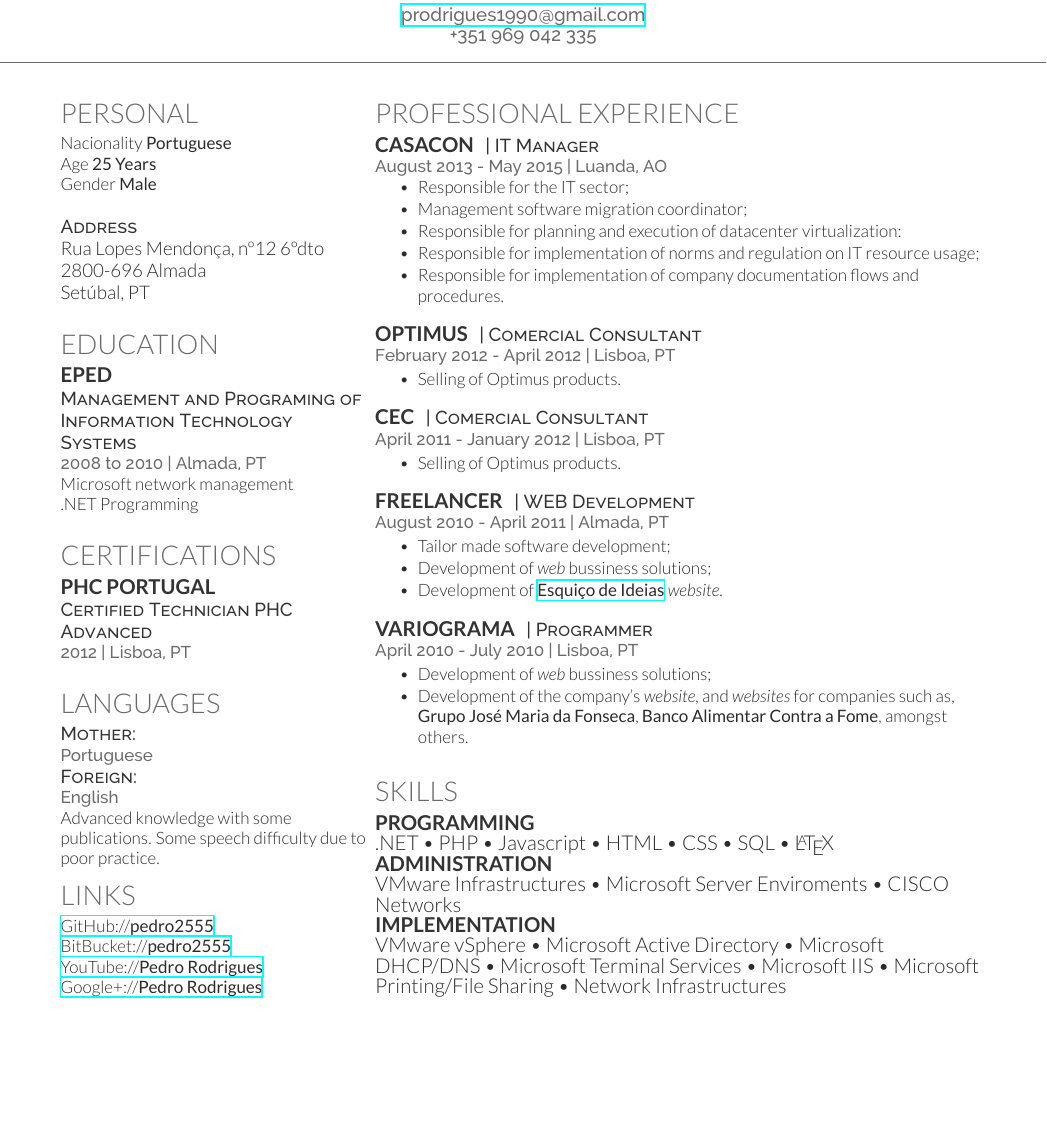
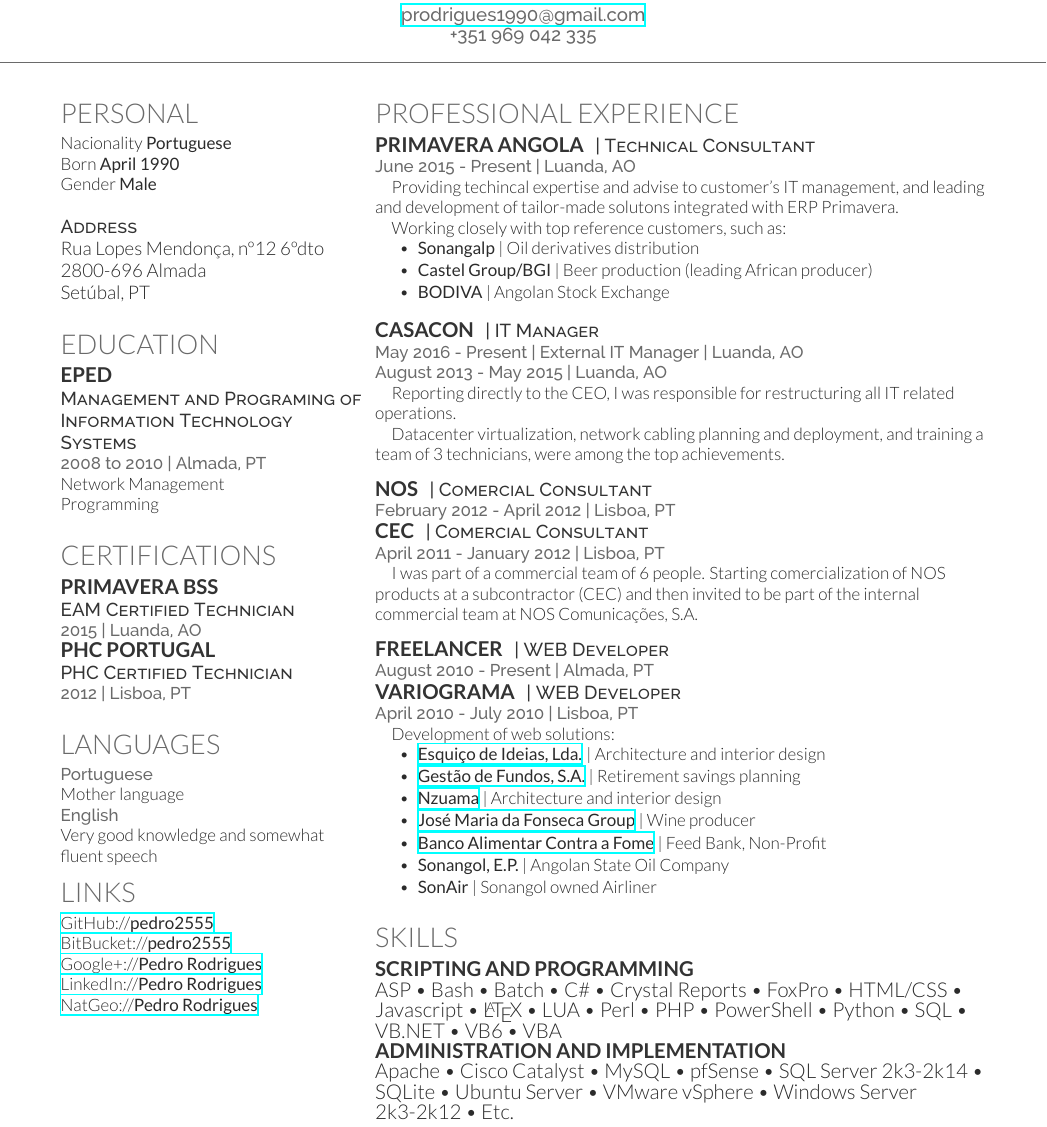
Before and after one commit to pedro2555/cv, a LaTeX CV (cv_12.tex): part of the page, cut so that both start at the same text, the shorter picture padded with empty space. Compiled offline with XeLaTeX.

Commit message:
Reestructing and new roles

```diff
--- a/cv_12.tex
+++ b/cv_12.tex
@@ -43,7 +43,7 @@
 \section{Personal}
 
 Nacionality \textbf{Portuguese}\\
-Age \textbf{25 Years}\\
+Born \textbf{April 1990}\\
 Gender \textbf{Male}\\
 
 \descript{Address}
@@ -57,30 +57,33 @@
 \subsection{EPED}
 \descript{Management and Programing of Information Technology Systems}
 \location{2008 to 2010 | Almada, PT}
-Microsoft network management\\
-.NET Programming
+Network Management\\
+Programming
 
 \sectionspace
 
 \section{Certifications}
+\subsection{Primavera BSS}
+\descript{EAM Certified Technician}
+\location{2015 | Luanda, AO}
 \subsection{PHC Portugal}
-\descript{Certified Technician PHC Advanced}
+\descript{PHC Certified Technician}
 \location{2012 | Lisboa, PT}
 
 \sectionspace
 
 \section{Languages}
-\descript{Mother:}
 \location{Portuguese}
-\descript{Foreign:}
+Mother language\\
 \location{English}
-Advanced knowledge with some publications. Some speech difficulty due to poor practice.
+Very good knowledge and somewhat fluent speech\\
 
 \section{Links}
 \href{https://github.com/pedro2555}{GitHub://\textbf{pedro2555}}\\
 \href{https://bitbucket.org/pedro2555}{BitBucket://\textbf{pedro2555}}\\
-\href{https://www.youtube.com/channel/UCxvDHtW_fPVIPHXOBzxt6Fg}{YouTube://\textbf{Pedro Rodrigues}}\\
 \href{https://plus.google.com/105867523802923906663/posts}{Google+://\textbf{Pedro Rodrigues}}\\
+\href{https://www.linkedin.com/in/pedro-rodrigues-452b04ab?trk=hp-identity-name}{LinkedIn://\textbf{Pedro Rodrigues}}\\
+\href{http://yourshot.nationalgeographic.com/profile/753830/}{NatGeo://\textbf{Pedro Rodrigues}}\\
 
 \end{minipage}
 \hfill
@@ -93,72 +96,68 @@
 
 \section{Professional Experience}
 
-\runsubsection{Casacon}
-\descript{| IT Manager}
+\runsubsection{Primavera Angola}
+\descript{| Technical Consultant}
 
-\location{August 2013 - May 2015 | Luanda, AO}
+\location{June 2015 - Present | Luanda, AO}
+\-\	\ \ \ \ Providing techincal expertise and advise to customer's IT management, and leading and development of tailor-made solutons integrated with ERP Primavera.\\
+\-\	\ \ \ \ Working closely with top reference customers, such as:\\
 \vspace{\topsep}
 \begin{tightitemize}
-	\item Responsible for the IT sector;
-	\item Management software migration coordinator;
-	\item Responsible for planning and execution of datacenter virtualization:
-	\item Responsible for implementation of norms and regulation on IT resource usage;
-	\item Responsible for implementation of company documentation flows and procedures.
+	\item \textbf{Sonangalp} | Oil derivatives distribution
+	\item \textbf{Castel Group/BGI} | Beer production (leading African producer)
+	\item \textbf{BODIVA} | Angolan Stock Exchange
 \end{tightitemize}
 
 \sectionspace
 
-\runsubsection{Optimus}
+\runsubsection{Casacon}
+\descript{| IT Manager}
+
+\location{May 2016 - Present | External IT Manager | Luanda, AO}
+\location{August 2013 - May 2015 | Luanda, AO}
+\-\	\ \ \ \ Reporting directly to the CEO, I was responsible for restructuring all IT related operations.\\
+\-\	\ \ \ \ Datacenter virtualization, network cabling planning and deployment, and training a team of 3 technicians, were among the top achievements.\\
+
+\sectionspace
+
+\runsubsection{NOS}
 \descript{| Comercial Consultant}
 
 \location{February 2012 - April 2012 | Lisboa, PT}
-\begin{tightitemize}
-	\item Selling of Optimus products.
-\end{tightitemize}
-
-\sectionspace
-
 \runsubsection{CEC}
 \descript{| Comercial Consultant}
 
 \location{April 2011 - January 2012 | Lisboa, PT}
-\begin{tightitemize}
-	\item Selling of Optimus products.
-\end{tightitemize}
+\-\	\ \ \ \ I was part of a commercial team of 6 people. Starting comercialization of NOS products at a subcontractor (CEC) and then invited to be part of the internal commercial team at NOS Comunicações, S.A.
 
 \sectionspace
 
 \runsubsection{Freelancer}
-\descript{| WEB Development}
-
-\location{August 2010 - April 2011 | Almada, PT}
+\descript{| WEB Developer}
+\location{August 2010 - Present | Almada, PT}
+\runsubsection{Variograma}
+\descript{| WEB Developer}
+\location{April 2010 - July 2010 | Lisboa, PT}
+\-\	\ \ \ \ Development of web solutions:
 \begin{tightitemize}
-	\item Tailor made software development;
-	\item Development of \textit{web} bussiness solutions;
-	\item Development of \href{http://esquicodeideias.com}{\textbf{Esquiço de Ideias}} \textit{website}.
-\end{tightitemize}
-
-\sectionspace
-
-\runsubsection{Variograma}
-\descript{| Programmer}
-
-\location{April 2010 - July 2010 | Lisboa, PT}
-\begin{tightitemize}
-	\item Development of \textit{web} bussiness solutions;
-	\item Development of the company's \textit{website}, and \textit{websites} for companies such as, \textbf{Grupo José Maria da Fonseca}, \textbf{Banco Alimentar Contra a Fome}, amongst others.
+	\item \href{http://esquicodeideias.com}{\textbf{Esquiço de Ideias, Lda.}} | Architecture and interior design
+	\item \href{http://gestaodefundos.co.ao}{\textbf{Gestão de Fundos, S.A.}} | Retirement savings planning
+	\item \href{http://nzuama.com}{\textbf{Nzuama}} | Architecture and interior design
+	\item \href{http://www.jmf.pt/}{\textbf{José Maria da Fonseca Group}} | Wine producer
+	\item \href{http://www.bancoalimentar.pt/}{\textbf{Banco Alimentar Contra a Fome}} | Feed Bank, Non-Profit
+	\item \textbf{Sonangol, E.P.} | Angolan State Oil Company
+	\item \textbf{SonAir} | Sonangol owned Airliner
 \end{tightitemize}
 
 \sectionspace
 
 \section{Skills}
 
-\runsubsection{Programming}\\
-.NET \textbullet{} PHP \textbullet{} Javascript \textbullet{} HTML \textbullet{} CSS \textbullet{} SQL \textbullet{} \LaTeX{}\\
-\runsubsection{Administration}\\
-VMware Infrastructures \textbullet{} Microsoft Server Enviroments \textbullet{} CISCO Networks\\
-\runsubsection{Implementation}\\
-VMware vSphere \textbullet{} Microsoft Active Directory \textbullet{} Microsoft DHCP/DNS \textbullet{} Microsoft Terminal Services \textbullet{} Microsoft IIS \textbullet{} Microsoft Printing/File Sharing \textbullet{} Network Infrastructures
+\runsubsection{Scripting and Programming}\\
+ASP \textbullet{} Bash \textbullet{} Batch \textbullet{} C\# \textbullet{} Crystal Reports \textbullet{} FoxPro \textbullet{} HTML/CSS \textbullet{} Javascript \textbullet{} \LaTeX{} \textbullet{} LUA \textbullet{} Perl \textbullet{} PHP \textbullet{} PowerShell \textbullet{} Python \textbullet{} SQL \textbullet{} VB.NET \textbullet{} VB6 \textbullet{} VBA\\
+\runsubsection{Administration and Implementation}\\
+Apache \textbullet{} Cisco Catalyst \textbullet{} MySQL \textbullet{} pfSense \textbullet{} SQL Server 2k3-2k14 \textbullet{} SQLite \textbullet{} Ubuntu Server \textbullet{} VMware vSphere \textbullet{} Windows Server 2k3-2k12 \textbullet{} Etc.\\
 
 \end{minipage} % The end of the right column
 
```
